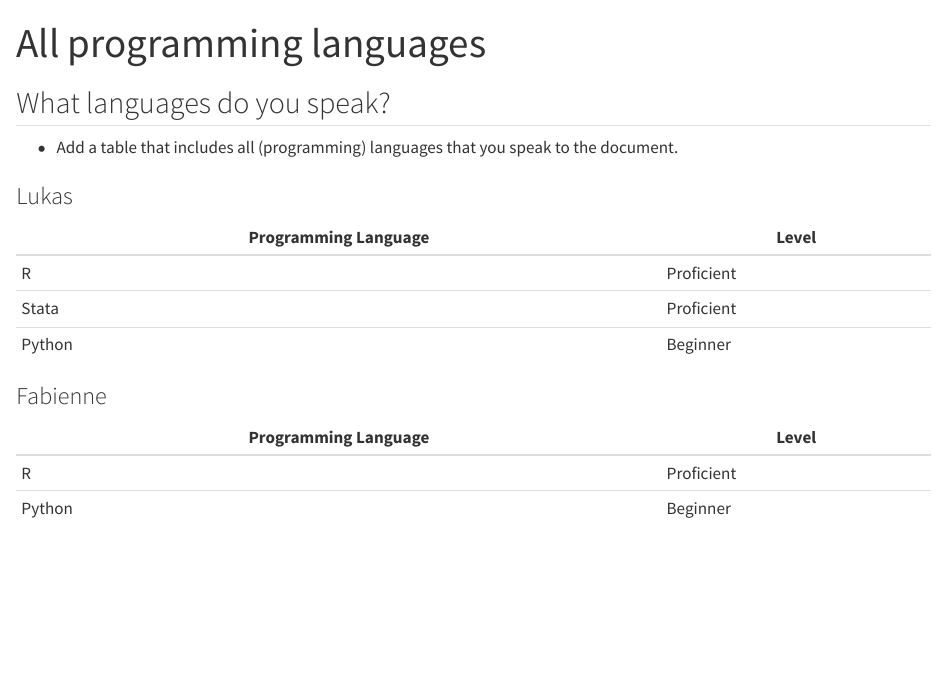
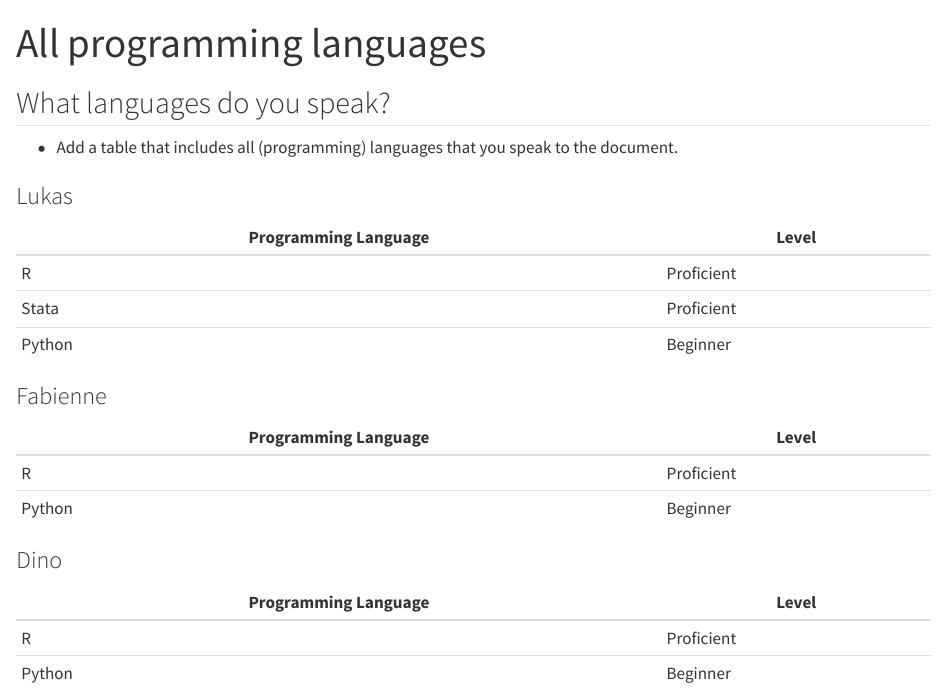
Before and after one commit to lukaslehner/Zurich_2024_workflows_training, a Quarto document (Languages/languages.qmd): the page in a window 1100 px wide, from its top. Rendered offline with R 4.5, knitr and Pandoc in place of Quarto, with nearby package versions.

Commit message:
Update languages.qmd

```diff
--- a/Languages/languages.qmd
+++ b/Languages/languages.qmd
@@ -18,3 +18,9 @@ format: html
 | --- | --- |
 | R | Proficient |
 | Python | Beginner|
+
+### Dino
+| Programming Language | Level |
+| --- | --- |
+| R | Proficient |
+| Python | Beginner|
```
